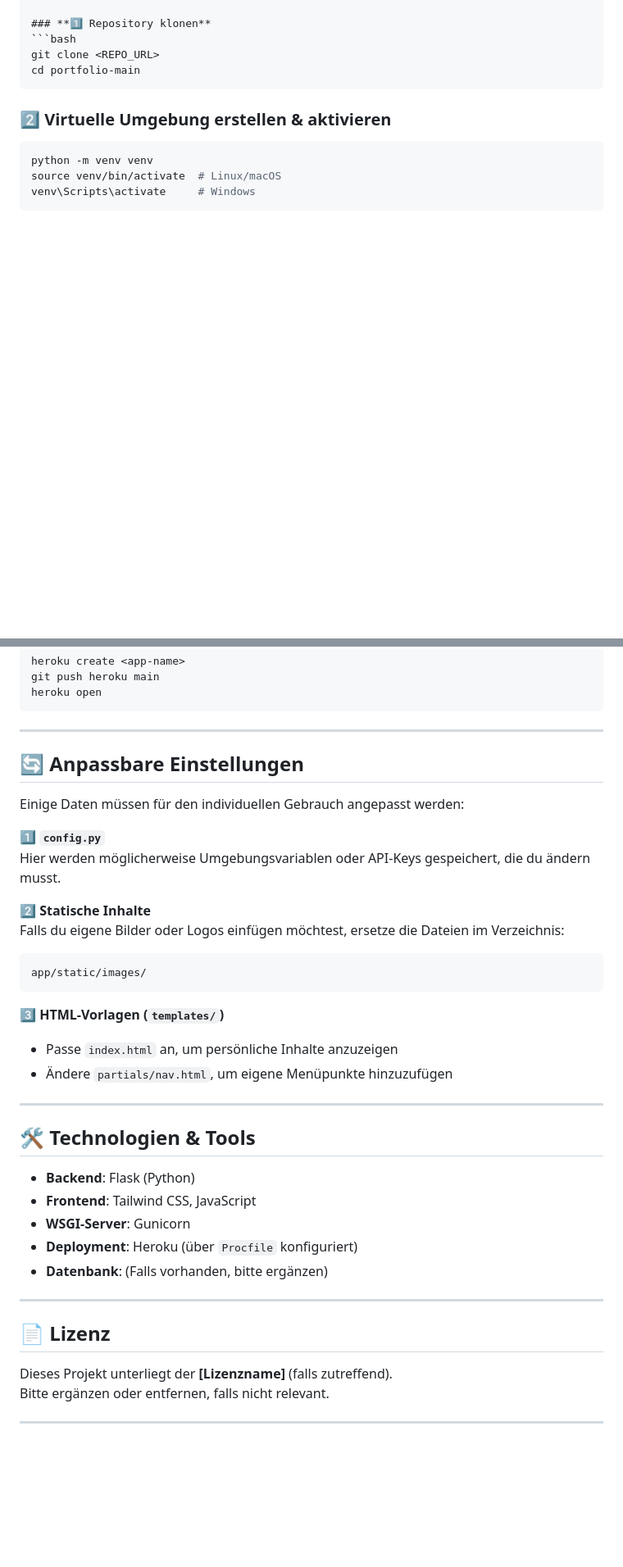
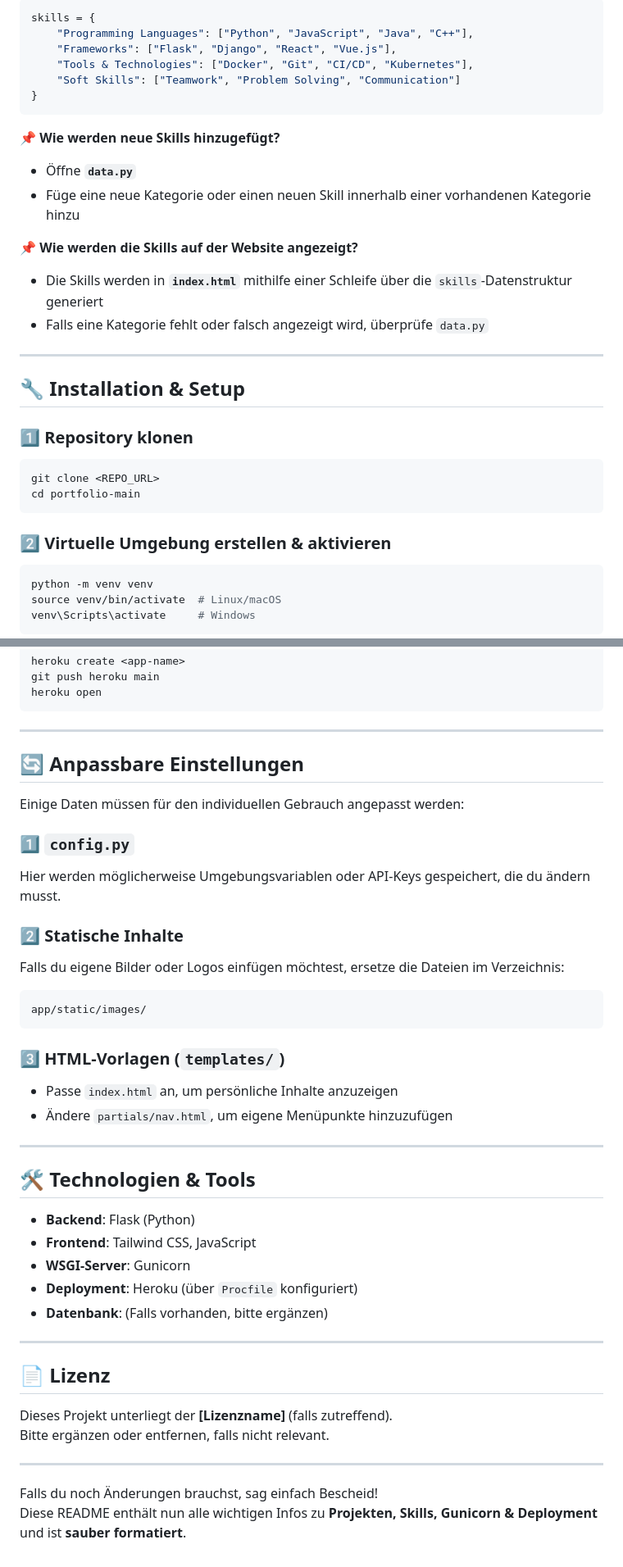
Before and after one commit to EsstBananeImEi/portfolio, a Markdown page: readme.md, 2 parts joined by grey strips. Shown at 82% size. GitHub-like rendering; blank space fills up the shorter version.

````diff
--- a/readme.md
+++ b/readme.md
@@ -49,3 +88,23 @@ portfolio-main/
+```python
+skills = {
+    "Programming Languages": ["Python", "JavaScript", "Java", "C++"],
+    "Frameworks": ["Flask", "Django", "React", "Vue.js"],
+    "Tools & Technologies": ["Docker", "Git", "CI/CD", "Kubernetes"],
+    "Soft Skills": ["Teamwork", "Problem Solving", "Communication"]
+}
+```
+
+📌 **Wie werden neue Skills hinzugefügt?**
+- Öffne **`data.py`**
+- Füge eine neue Kategorie oder einen neuen Skill innerhalb einer vorhandenen Kategorie hinzu
+
+📌 **Wie werden die Skills auf der Website angezeigt?**
+- Die Skills werden in **`index.html`** mithilfe einer Schleife über die `skills`-Datenstruktur generiert
+- Falls eine Kategorie fehlt oder falsch angezeigt wird, überprüfe `data.py`
+
+---
+
+## 🔧 **Installation & Setup**
 
 ### **1️⃣ Repository klonen**
 ```bash
@@ -102,26 +161,26 @@ heroku open
 
 ---
 
-## 🔄 Anpassbare Einstellungen
+## 🔄 **Anpassbare Einstellungen**
 
 Einige Daten müssen für den individuellen Gebrauch angepasst werden:
 
-1️⃣ **`config.py`**
+### **1️⃣ `config.py`**
 Hier werden möglicherweise Umgebungsvariablen oder API-Keys gespeichert, die du ändern musst.
 
-2️⃣ **Statische Inhalte**
+### **2️⃣ Statische Inhalte**
 Falls du eigene Bilder oder Logos einfügen möchtest, ersetze die Dateien im Verzeichnis:
 ```
 app/static/images/
 ```
 
-3️⃣ **HTML-Vorlagen (`templates/`)**
+### **3️⃣ HTML-Vorlagen (`templates/`)**
 - Passe `index.html` an, um persönliche Inhalte anzuzeigen
 - Ändere `partials/nav.html`, um eigene Menüpunkte hinzuzufügen
 
 ---
 
-## 🛠 Technologien & Tools
+## 🛠 **Technologien & Tools**
 
 - **Backend**: Flask (Python)
 - **Frontend**: Tailwind CSS, JavaScript
@@ -131,9 +190,12 @@ app/static/images/
 
 ---
 
-## 📄 Lizenz
+## 📄 **Lizenz**
 
 Dieses Projekt unterliegt der **[Lizenzname]** (falls zutreffend).
 Bitte ergänzen oder entfernen, falls nicht relevant.
 
 ---
+
+Falls du noch Änderungen brauchst, sag einfach Bescheid!
+Diese README enthält nun alle wichtigen Infos zu **Projekten, Skills, Gunicorn & Deployment** und ist **sauber formatiert**.
````
Also changed, not shown: other parts of readme.md (+66 -27 lines).
